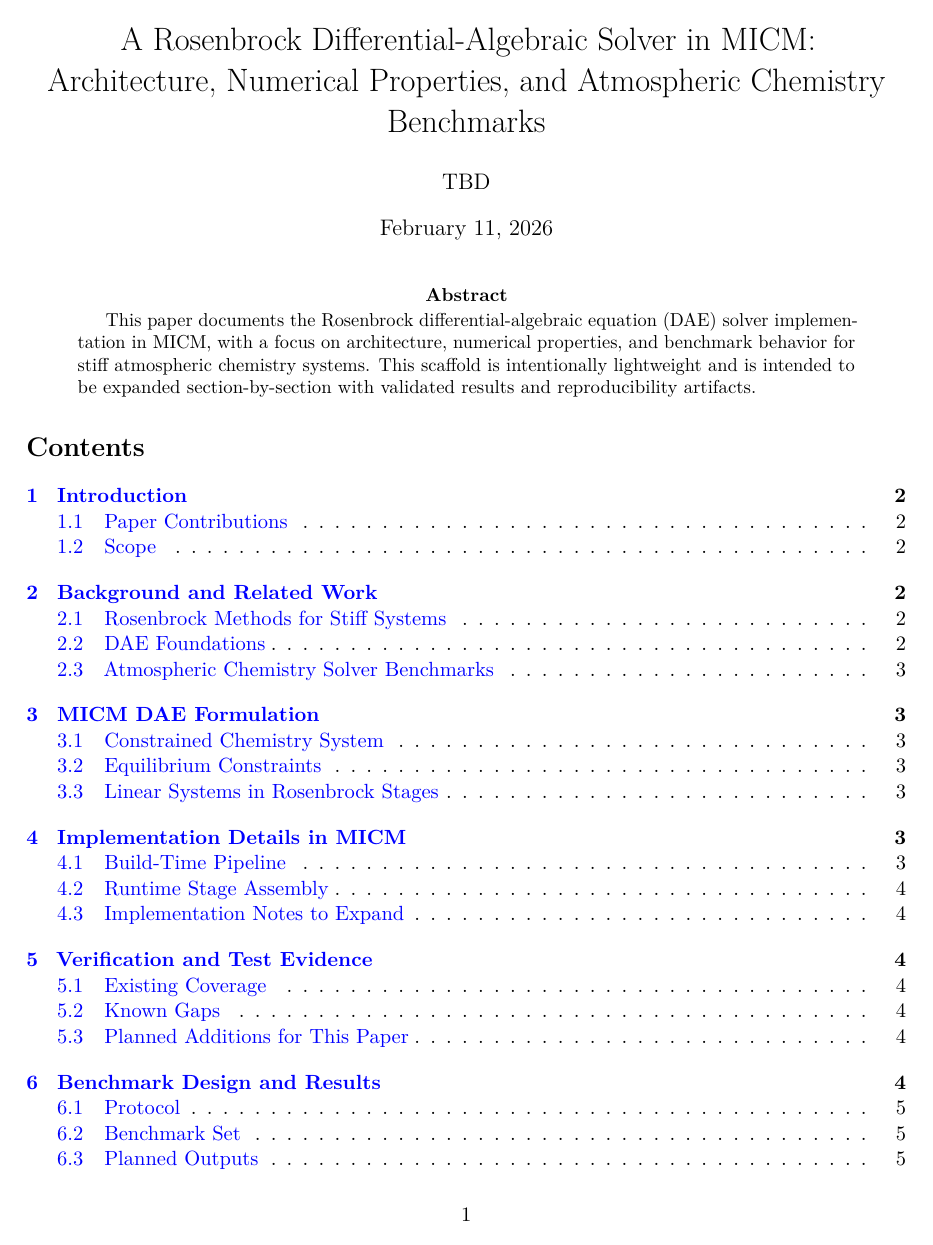
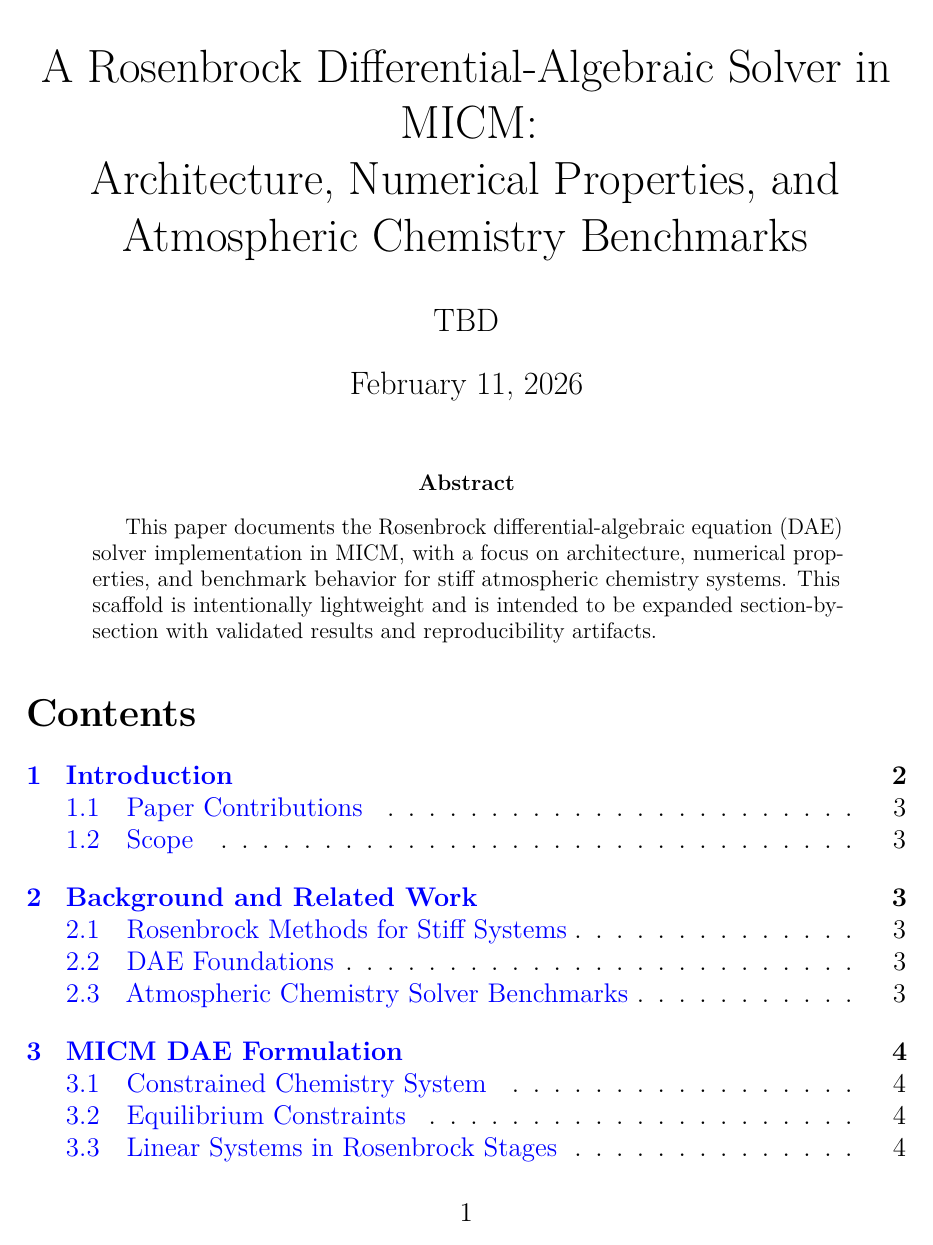
Before and after one commit to davidfillmore/ODE, a LaTeX paper (paper/main.tex): page 1 of 7 before the commit and page 1 of 10 after it. Compiled offline with pdfLaTeX.

Commit message:
Switch paper to standard serif 14pt manuscript style

```diff
--- a/paper/main.tex
+++ b/paper/main.tex
@@ -1,4 +1,4 @@
-\documentclass[11pt]{article}
+\documentclass[14pt]{extarticle}
 
 \usepackage[T1]{fontenc}
 \usepackage[utf8]{inputenc}
```
